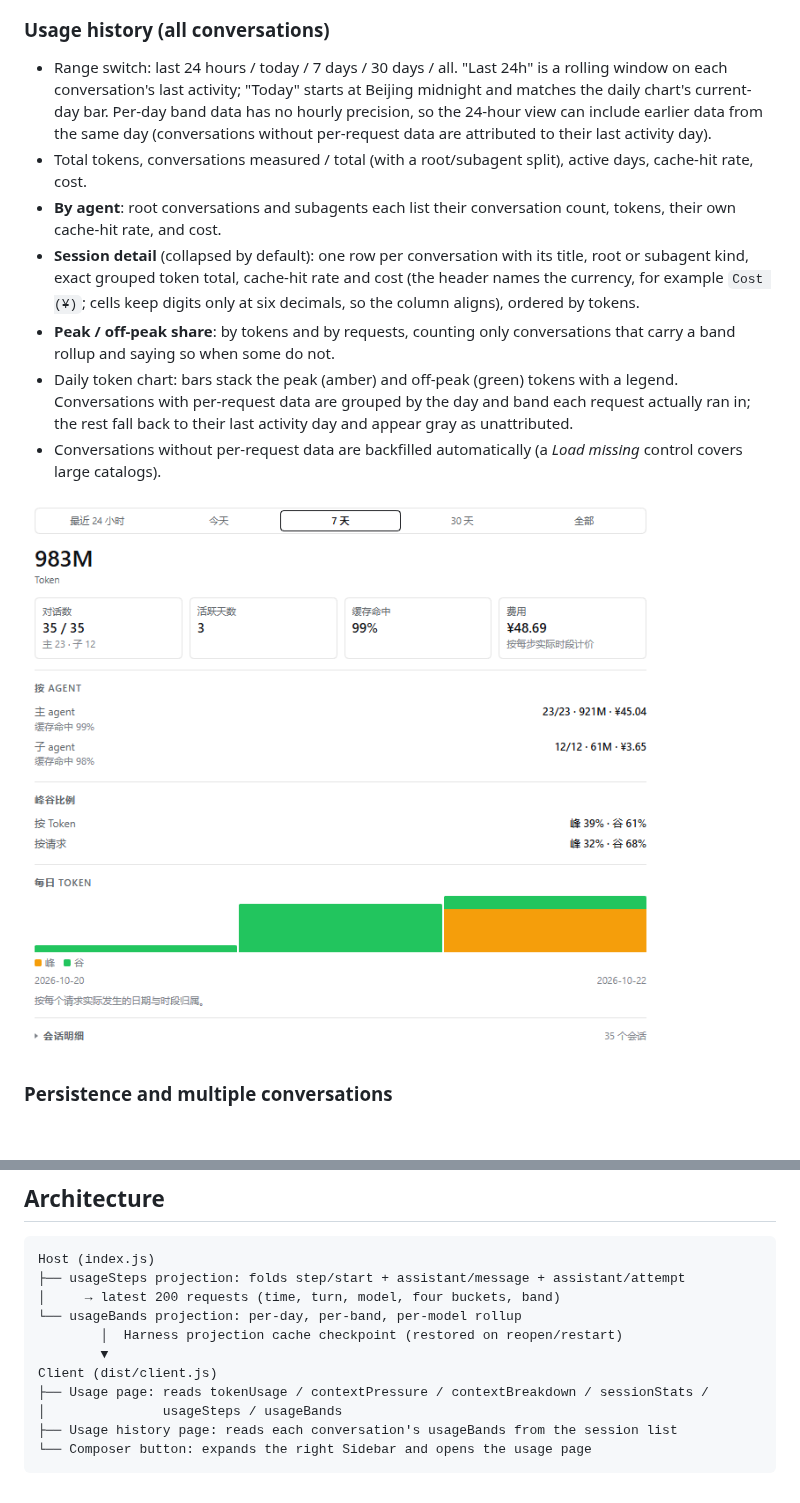
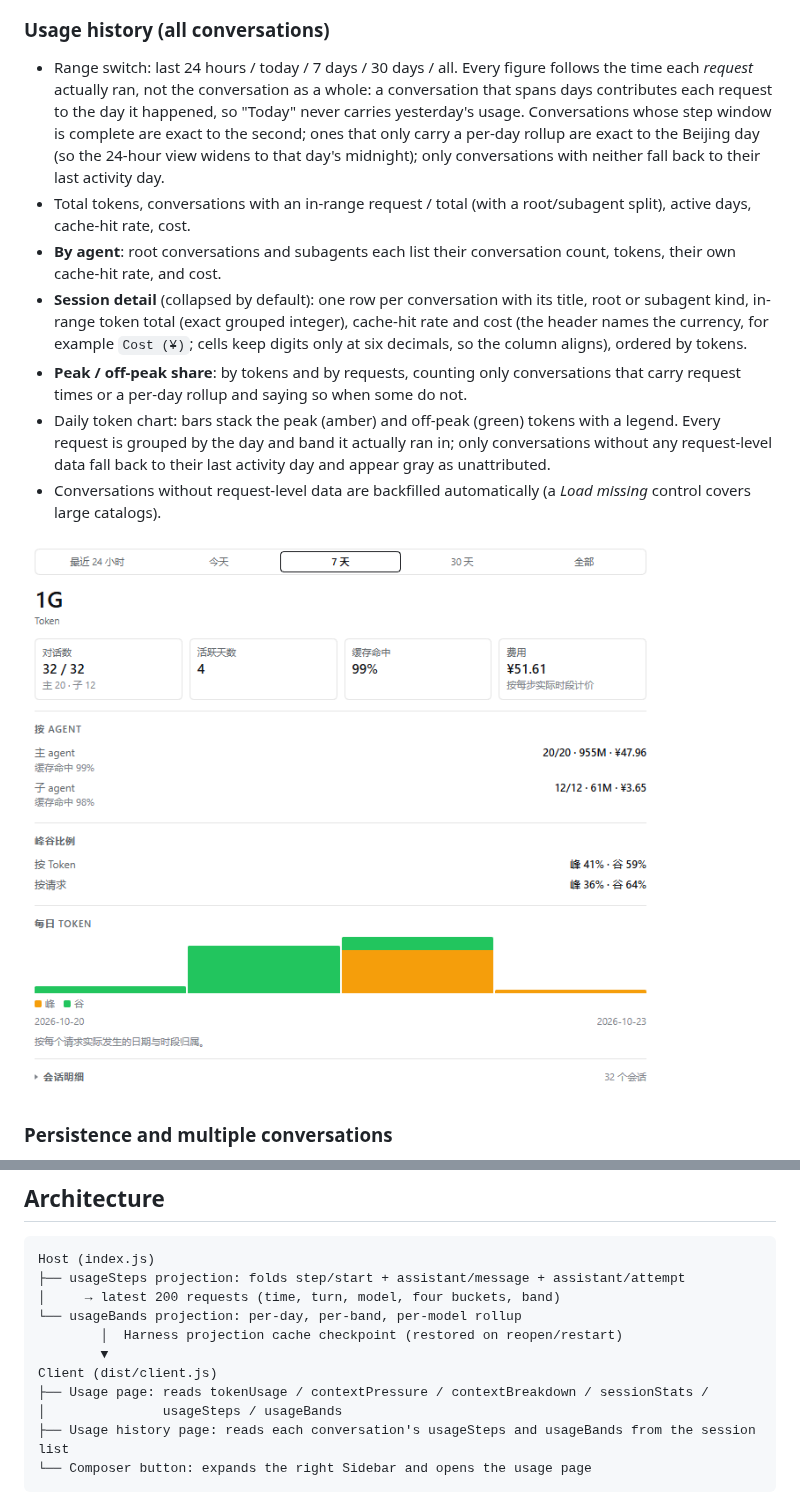
Before and after one commit to Lyoko-Jeremie/dsh-plugin-usage-insights, a Markdown page: README.EN.md, 2 parts joined by grey strips. GitHub-like rendering; pictures changed too: assets/history.png; blank space fills up the shorter version.

````diff
--- a/README.EN.md
+++ b/README.EN.md
@@ -67,25 +67,26 @@ The plugin adds two right-Sidebar pages.
 
 ### Usage history (all conversations)
 
-- Range switch: last 24 hours / today / 7 days / 30 days / all. "Last 24h" is a rolling
-  window on each conversation's last activity; "Today" starts at Beijing midnight and matches
-  the daily chart's current-day bar. Per-day band data has no hourly precision, so the 24-hour
-  view can include earlier data from the same day (conversations without per-request data are
-  attributed to their last activity day).
-- Total tokens, conversations measured / total (with a root/subagent split), active days,
-  cache-hit rate, cost.
+- Range switch: last 24 hours / today / 7 days / 30 days / all. Every figure follows the time
+  each *request* actually ran, not the conversation as a whole: a conversation that spans days
+  contributes each request to the day it happened, so "Today" never carries yesterday's usage.
+  Conversations whose step window is complete are exact to the second; ones that only carry a
+  per-day rollup are exact to the Beijing day (so the 24-hour view widens to that day's
+  midnight); only conversations with neither fall back to their last activity day.
+- Total tokens, conversations with an in-range request / total (with a root/subagent split),
+  active days, cache-hit rate, cost.
 - **By agent**: root conversations and subagents each list their conversation count, tokens,
   their own cache-hit rate, and cost.
 - **Session detail** (collapsed by default): one row per conversation with its title, root or
-  subagent kind, exact grouped token total, cache-hit rate and cost (the header names the
-  currency, for example `Cost (¥)`; cells keep digits only at six decimals, so the column
-  aligns), ordered by tokens.
-- **Peak / off-peak share**: by tokens and by requests, counting only conversations that
-  carry a band rollup and saying so when some do not.
+  subagent kind, in-range token total (exact grouped integer), cache-hit rate and cost (the
+  header names the currency, for example `Cost (¥)`; cells keep digits only at six decimals, so
+  the column aligns), ordered by tokens.
+- **Peak / off-peak share**: by tokens and by requests, counting only conversations that carry
+  request times or a per-day rollup and saying so when some do not.
 - Daily token chart: bars stack the peak (amber) and off-peak (green) tokens with a legend.
-  Conversations with per-request data are grouped by the day and band each request actually
-  ran in; the rest fall back to their last activity day and appear gray as unattributed.
-- Conversations without per-request data are backfilled automatically (a *Load missing*
+  Every request is grouped by the day and band it actually ran in; only conversations without
+  any request-level data fall back to their last activity day and appear gray as unattributed.
+- Conversations without request-level data are backfilled automatically (a *Load missing*
   control covers large catalogs).
 
 ![Usage history](assets/history.png)
@@ -299,7 +300,7 @@ Host (index.js)
 Client (dist/client.js)
 ├── Usage page: reads tokenUsage / contextPressure / contextBreakdown / sessionStats /
 │               usageSteps / usageBands
-├── Usage history page: reads each conversation's usageBands from the session list
+├── Usage history page: reads each conversation's usageSteps and usageBands from the session list
 └── Composer button: expands the right Sidebar and opens the usage page
 ```
 
````
Also changed, not shown: README.md (+7 -7 lines), 7 other files.
